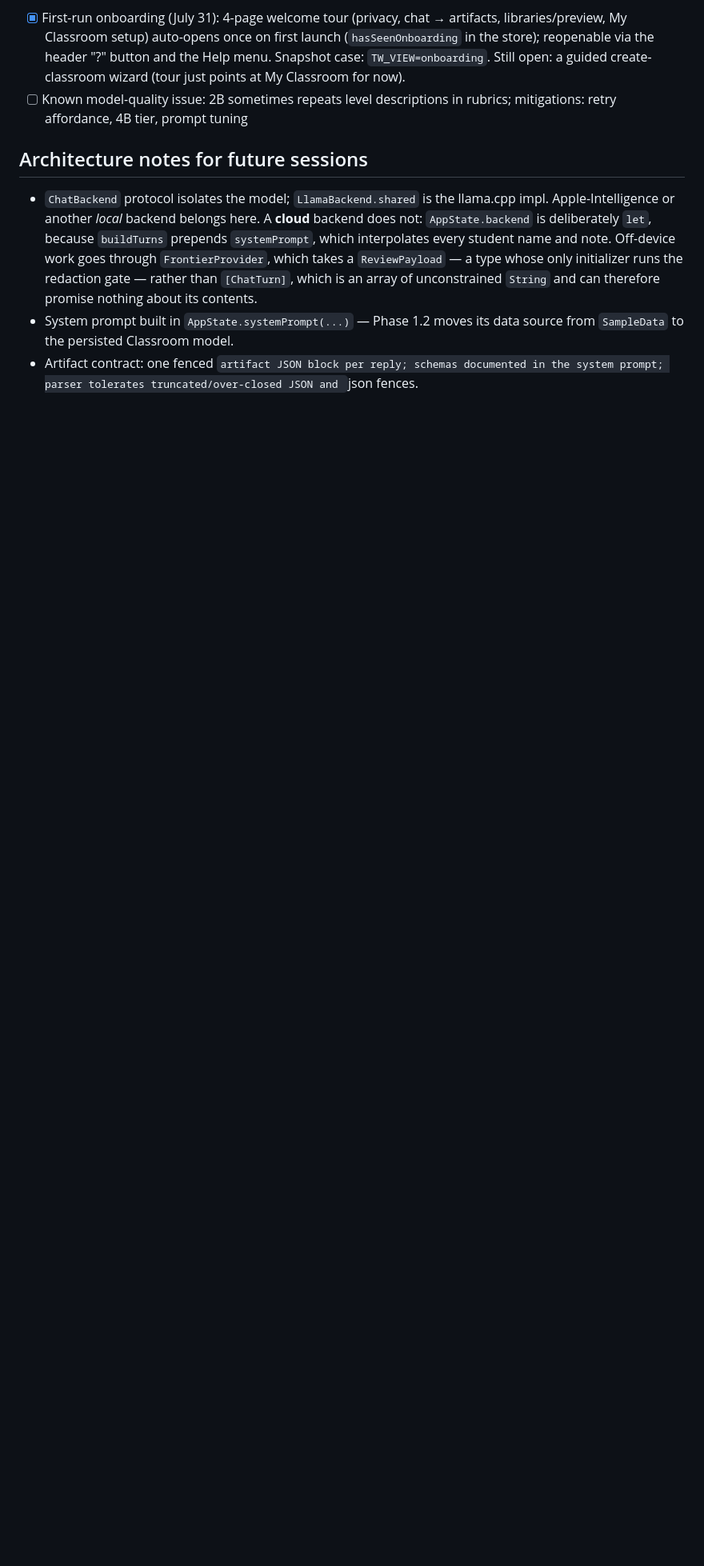
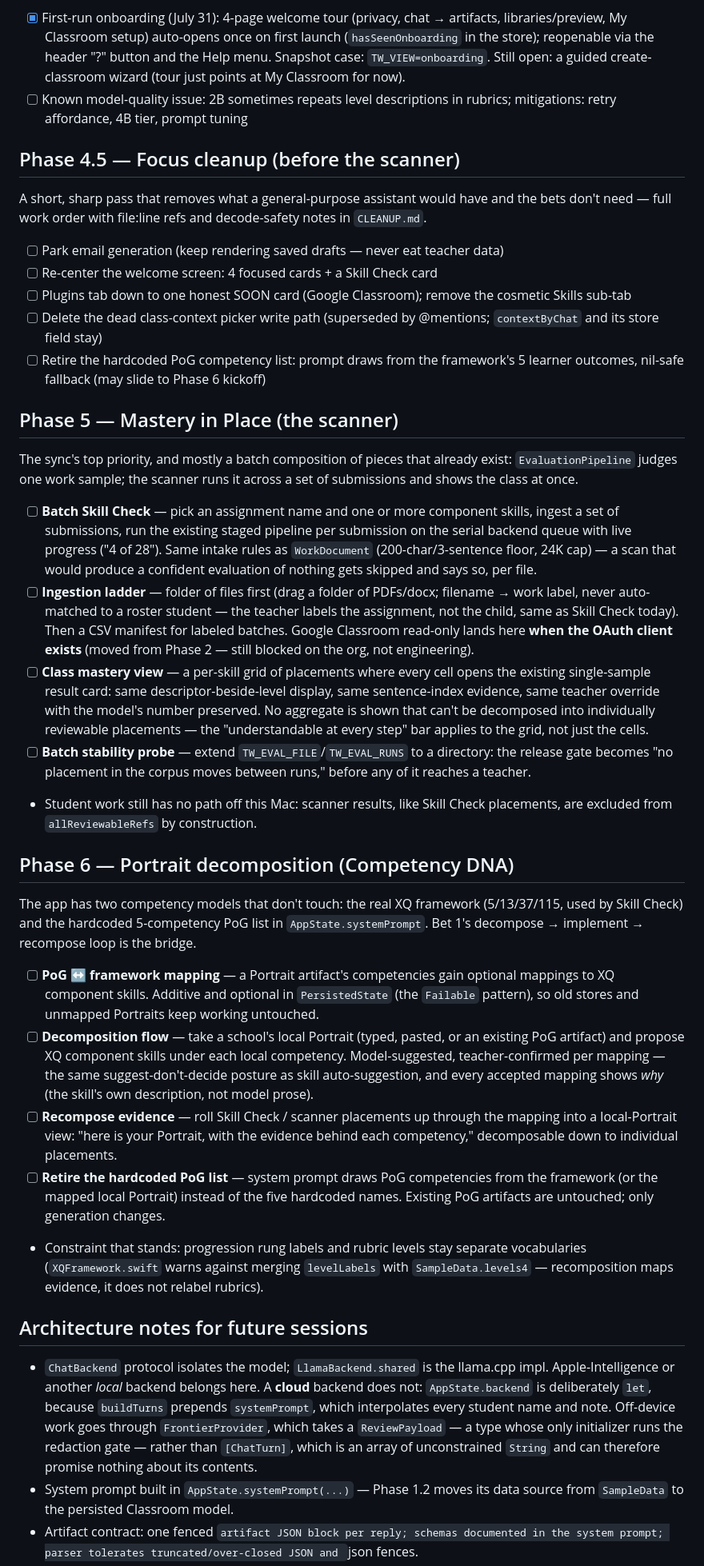
Before and after one commit to xq-labs/xq-lesson-lab, a Markdown page: TeacherWorkspace/ROADMAP.md, the part around one of its changes. Shown at 80% size. Drawn GitHub-style; blank space fills up the shorter version.

```diff
--- a/TeacherWorkspace/ROADMAP.md
+++ b/TeacherWorkspace/ROADMAP.md
@@ -217,6 +229,82 @@ work in Skill Check has no path to it at all.
       Classroom for now).
 - [ ] Known model-quality issue: 2B sometimes repeats level descriptions in rubrics; mitigations: retry affordance, 4B tier, prompt tuning
 
+## Phase 4.5 — Focus cleanup (before the scanner)
+
+A short, sharp pass that removes what a general-purpose assistant would have
+and the bets don't need — full work order with file:line refs and decode-safety
+notes in `CLEANUP.md`.
+
+- [ ] Park email generation (keep rendering saved drafts — never eat teacher data)
+- [ ] Re-center the welcome screen: 4 focused cards + a Skill Check card
+- [ ] Plugins tab down to one honest SOON card (Google Classroom); remove the
+      cosmetic Skills sub-tab
+- [ ] Delete the dead class-context picker write path (superseded by @mentions;
+      `contextByChat` and its store field stay)
+- [ ] Retire the hardcoded PoG competency list: prompt draws from the
+      framework's 5 learner outcomes, nil-safe fallback (may slide to Phase 6
+      kickoff)
+
+## Phase 5 — Mastery in Place (the scanner)
+
+The sync's top priority, and mostly a batch composition of pieces that already
+exist: `EvaluationPipeline` judges one work sample; the scanner runs it across
+a set of submissions and shows the class at once.
+
+- [ ] **Batch Skill Check** — pick an assignment name and one or more component
+      skills, ingest a set of submissions, run the existing staged pipeline per
+      submission on the serial backend queue with live progress ("4 of 28").
+      Same intake rules as `WorkDocument` (200-char/3-sentence floor, 24K cap) —
+      a scan that would produce a confident evaluation of nothing gets skipped
+      and says so, per file.
+- [ ] **Ingestion ladder** — folder of files first (drag a folder of
+      PDFs/docx; filename → work label, never auto-matched to a roster
+      student — the teacher labels the assignment, not the child, same as
+      Skill Check today). Then a CSV manifest for labeled batches. Google
+      Classroom read-only lands here **when the OAuth client exists** (moved
+      from Phase 2 — still blocked on the org, not engineering).
+- [ ] **Class mastery view** — a per-skill grid of placements where every cell
+      opens the existing single-sample result card: same descriptor-beside-level
+      display, same sentence-index evidence, same teacher override with the
+      model's number preserved. No aggregate is shown that can't be decomposed
+      into individually reviewable placements — the "understandable at every
+      step" bar applies to the grid, not just the cells.
+- [ ] **Batch stability probe** — extend `TW_EVAL_FILE`/`TW_EVAL_RUNS` to a
+      directory: the release gate becomes "no placement in the corpus moves
+      between runs," before any of it reaches a teacher.
+- Student work still has no path off this Mac: scanner results, like Skill
+  Check placements, are excluded from `allReviewableRefs` by construction.
+
+## Phase 6 — Portrait decomposition (Competency DNA)
+
+The app has two competency models that don't touch: the real XQ framework
+(5/13/37/115, used by Skill Check) and the hardcoded 5-competency PoG list in
+`AppState.systemPrompt`. Bet 1's decompose → implement → recompose loop is the
+bridge.
+
+- [ ] **PoG ↔ framework mapping** — a Portrait artifact's competencies gain
+      optional mappings to XQ component skills. Additive and optional in
+      `PersistedState` (the `Failable` pattern), so old stores and unmapped
+      Portraits keep working untouched.
+- [ ] **Decomposition flow** — take a school's local Portrait (typed, pasted,
+      or an existing PoG artifact) and propose XQ component skills under each
+      local competency. Model-suggested, teacher-confirmed per mapping — the
+      same suggest-don't-decide posture as skill auto-suggestion, and every
+      accepted mapping shows *why* (the skill's own description, not model
+      prose).
+- [ ] **Recompose evidence** — roll Skill Check / scanner placements up
+      through the mapping into a local-Portrait view: "here is your Portrait,
+      with the evidence behind each competency," decomposable down to
+      individual placements.
+- [ ] **Retire the hardcoded PoG list** — system prompt draws PoG competencies
+      from the framework (or the mapped local Portrait) instead of the five
+      hardcoded names. Existing PoG artifacts are untouched; only generation
+      changes.
+- Constraint that stands: progression rung labels and rubric levels stay
+  separate vocabularies (`XQFramework.swift` warns against merging
+  `levelLabels` with `SampleData.levels4` — recomposition maps evidence, it
+  does not relabel rubrics).
+
 ## Architecture notes for future sessions
 
 - `ChatBackend` protocol isolates the model; `LlamaBackend.shared` is the llama.cpp impl.
```
Also changed, not shown: other parts of TeacherWorkspace/ROADMAP.md (+12 -0 lines), TeacherWorkspace/CLEANUP.md (added, +168 -0 lines), TeacherWorkspace/STRATEGY.md (added, +167 -0 lines).
